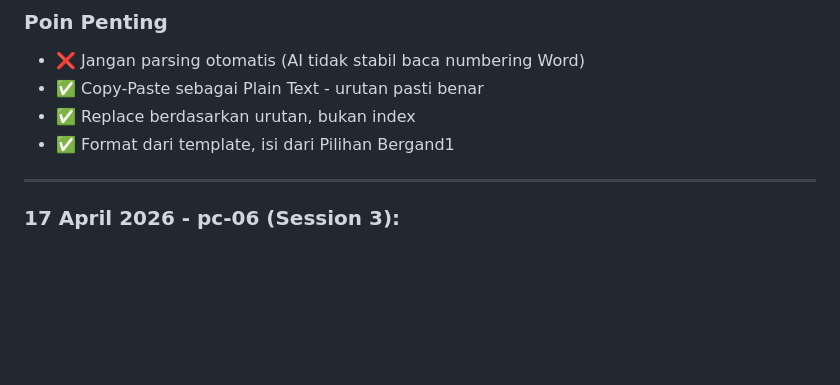
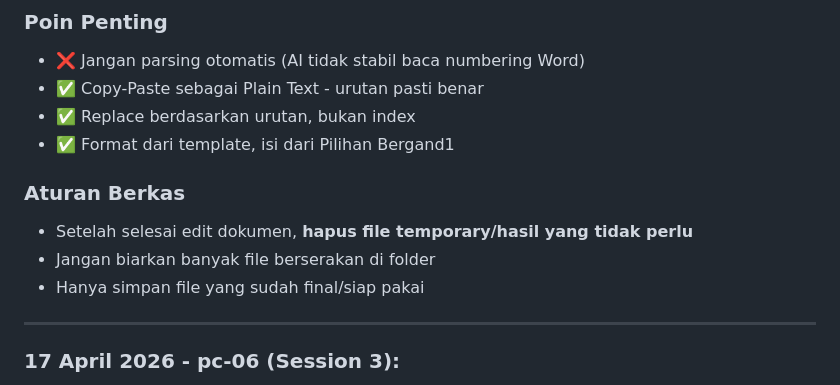
Before and after one commit to yonathan-boop/OPENCODE, a Markdown page: COMMON/docs/MASTER-MEMORY.md, the part around the change. Drawn GitHub-style; blank space fills up the shorter version.

Commit message:
Update: tambah aturan hapus berkas temporary

```diff
--- a/COMMON/docs/MASTER-MEMORY.md
+++ b/COMMON/docs/MASTER-MEMORY.md
@@ -328,6 +328,11 @@ playwright install chromium
 - ✅ Replace berdasarkan urutan, bukan index
 - ✅ Format dari template, isi dari Pilihan Bergand1
 
+### Aturan Berkas
+- Setelah selesai edit dokumen, **hapus file temporary/hasil yang tidak perlu**
+- Jangan biarkan banyak file berserakan di folder
+- Hanya simpan file yang sudah final/siap pakai
+
 ---
 
 ### 17 April 2026 - pc-06 (Session 3):
```
